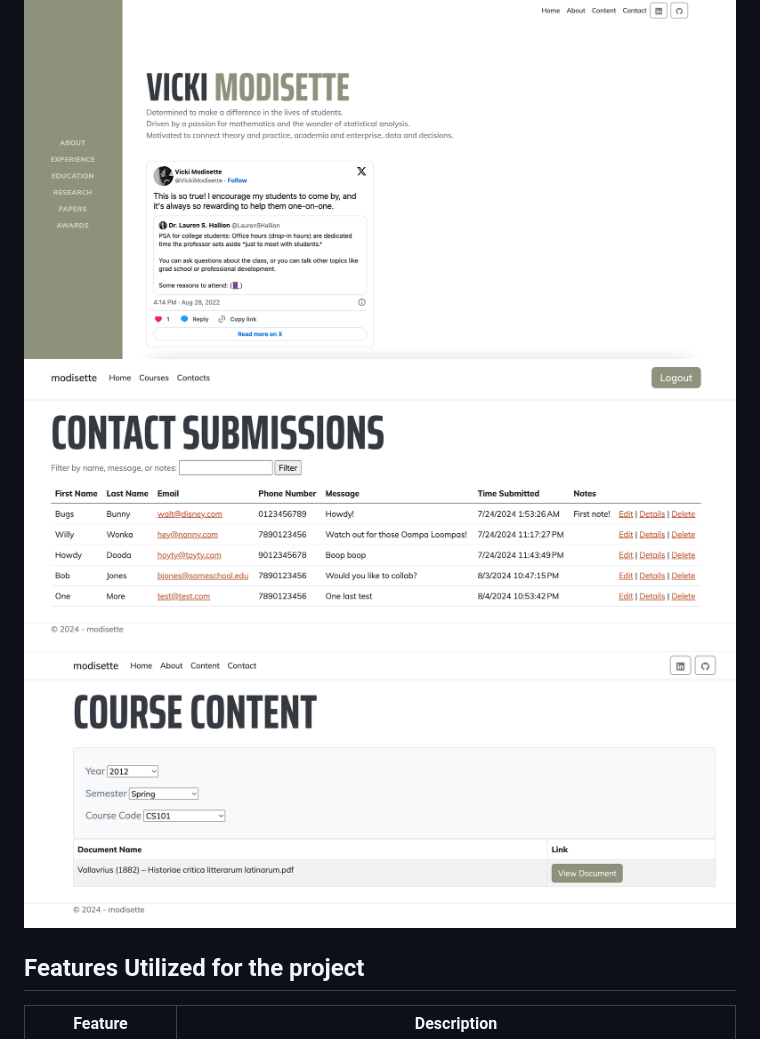
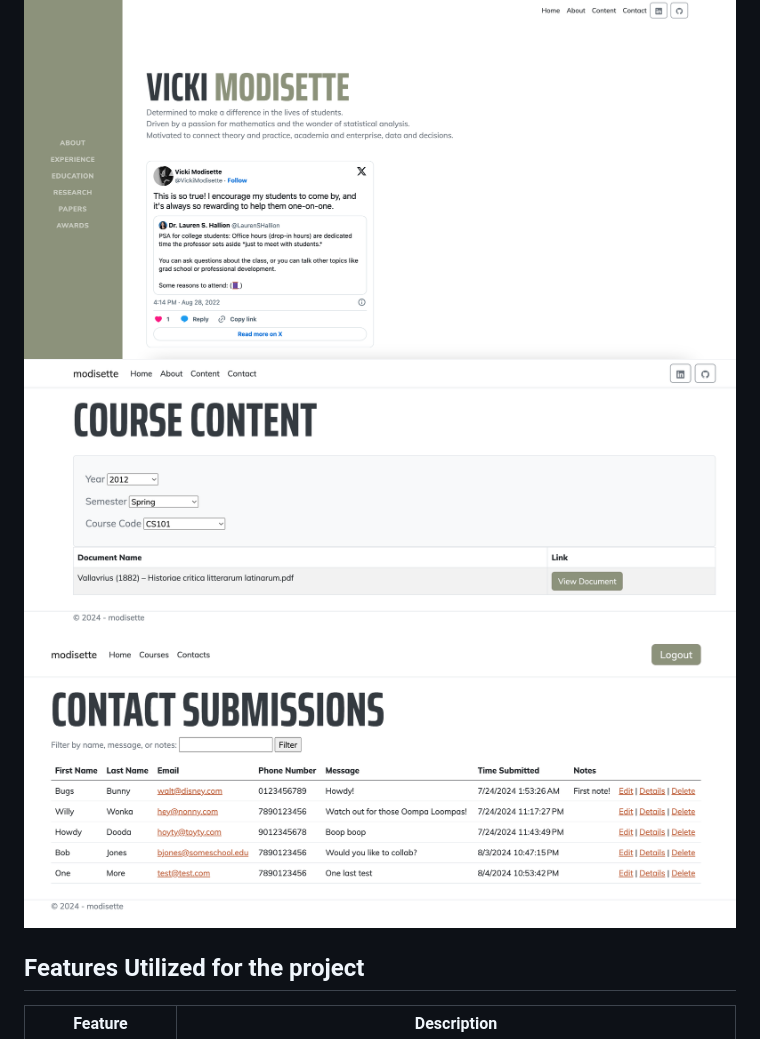
Before and after one commit to rmodis1/modisette, a Markdown page: README.md, the part around the change. Rendered like a GitHub page.

```diff
--- a/README.md
+++ b/README.md
@@ -17,8 +17,8 @@ The project is my capstone project for CODE: You. The application will serve as
 
 ![Project Screenshot](modisette.com.png)
 ![Project Screenshot](About.png)
+![Project Screenshot](UserCourseContent.png)
 ![Project Screenshot](AdminContactDashboard.png)
-![Project Screenshot](UserCourseContent.png)
 
 ## Features Utilized for the project
 
```
